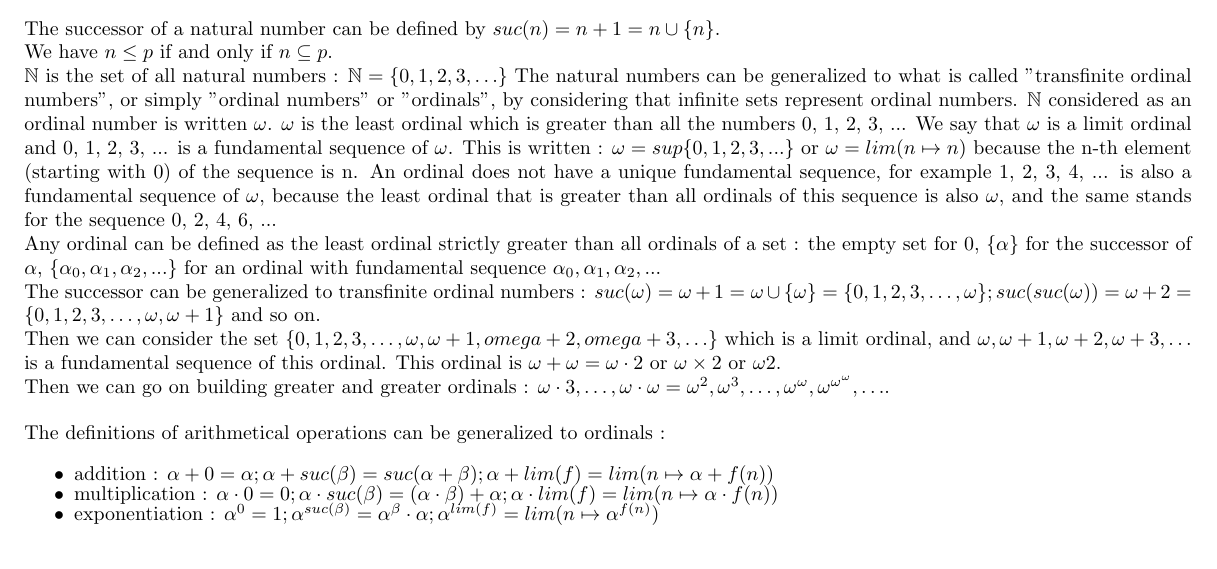
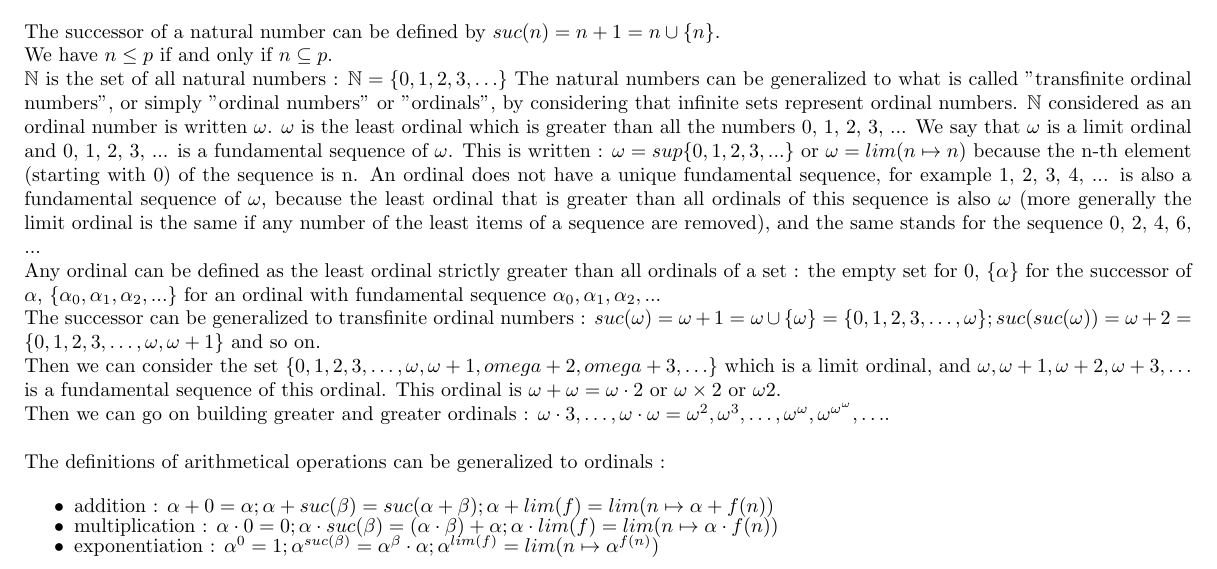
Before and after one commit to jbailhache/projects, a LaTeX document (ord/ordinals.tex): part of page 1 of 3, cut so that both start at the same text. Compiled offline with pdfLaTeX.

Commit message:
ordinals

```diff
--- a/ord/ordinals.tex
+++ b/ord/ordinals.tex
@@ -34,7 +34,7 @@ We have \( n \leq p \) if and only if \( n \subseteq p \).
 
 \( \mathbb{N} \) is the set of all natural numbers : \( \mathbb{N} = \lbrace0,1,2,3,\ldots\rbrace \)
 The natural numbers can be generalized to what is called "transfinite ordinal numbers", or simply "ordinal numbers" or "ordinals", by considering that infinite sets represent ordinal numbers. \( \mathbb{N} \) considered as an ordinal number is written \( \omega \).
-\( \omega \) is the least ordinal which is greater than all the numbers 0, 1, 2, 3, ... We say that \( \omega \) is a limit ordinal and 0, 1, 2, 3, ... is a fundamental sequence of \( \omega \). This is written : \( \omega = sup \lbrace 0, 1, 2, 3, ... \rbrace \) or \( \omega = lim ( n \mapsto n )  \) because the n-th element (starting with 0) of the sequence is n. An ordinal does not have a unique fundamental sequence, for example 1, 2, 3, 4, ... is also a fundamental sequence of \( \omega \), because the least ordinal that is greater than all ordinals of this sequence is also \( \omega \), and the same stands for the sequence 0, 2, 4, 6, ...
+\( \omega \) is the least ordinal which is greater than all the numbers 0, 1, 2, 3, ... We say that \( \omega \) is a limit ordinal and 0, 1, 2, 3, ... is a fundamental sequence of \( \omega \). This is written : \( \omega = sup \lbrace 0, 1, 2, 3, ... \rbrace \) or \( \omega = lim ( n \mapsto n )  \) because the n-th element (starting with 0) of the sequence is n. An ordinal does not have a unique fundamental sequence, for example 1, 2, 3, 4, ... is also a fundamental sequence of \( \omega \), because the least ordinal that is greater than all ordinals of this sequence is also \( \omega \) (more generally the limit ordinal is the same if any number of the least items of a sequence are removed), and the same stands for the sequence 0, 2, 4, 6, ...
 
 Any ordinal can be defined as the least ordinal strictly greater than all ordinals of a set : the empty set for 0, \(\lbrace \alpha \rbrace\) for the successor of \( \alpha \),  \(\lbrace \alpha_0,\alpha_1,\alpha_2,...\rbrace\) for an ordinal with fundamental sequence \(\alpha_0, \alpha_1, \alpha_2, ...\)
 
```
Also changed, not shown: ord/ordinals.pdf, 1 other file.
